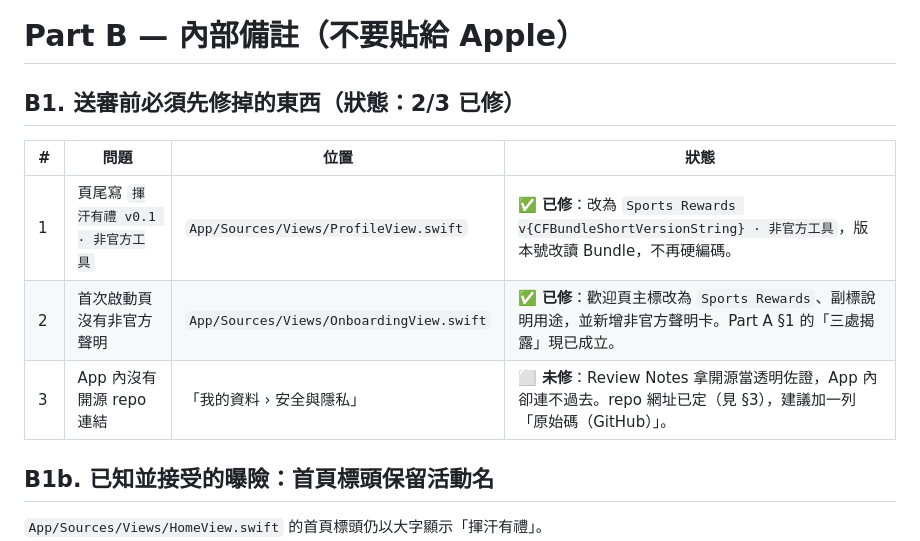
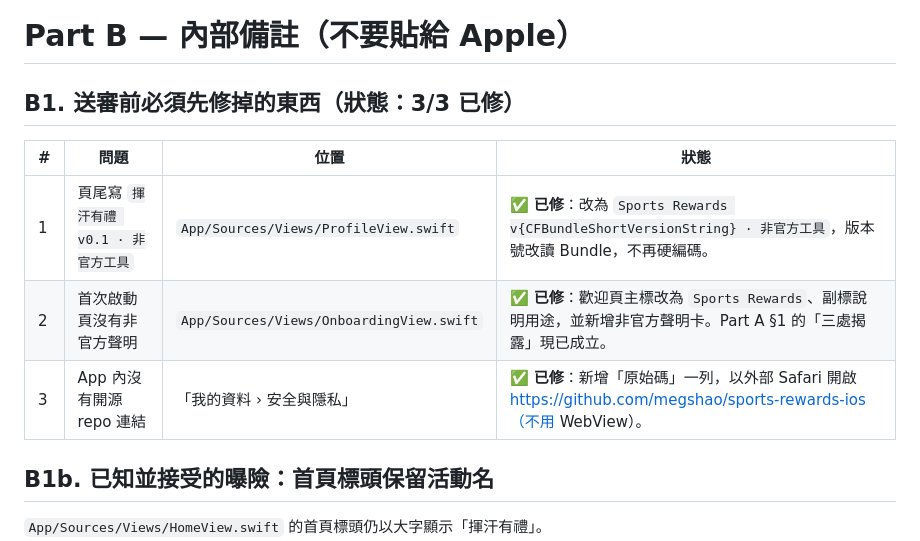
Before and after one commit to megshao/exercise_rewards_ios, a Markdown page: docs/release/review-notes.md, the part around the change. Rendered like a GitHub page.

Commit message:
docs(release): mark all pre-submission blockers as resolved
B1 三項全部修畢：頁尾自稱與版本號、Onboarding 非官方聲明、App 內開源
連結。Part A 的「三處揭露」與「開源可查證」現在都對得上實作。

Co-Authored-By: Claude Opus 5 (1M context) <noreply@anthropic.com>
Claude-Session: https://claude.ai/code/session_01Wq2g9JbPKBksf5XNHg9fWp

```diff
--- a/docs/release/review-notes.md
+++ b/docs/release/review-notes.md
@@ -134,13 +134,13 @@ The app does not create accounts, so there is no app account to delete. Users ca
 
 # Part B — 內部備註（**不要貼給 Apple**）
 
-## B1. 送審前必須先修掉的東西（狀態：2/3 已修）
+## B1. 送審前必須先修掉的東西（狀態：3/3 已修）
 
 | # | 問題 | 位置 | 狀態 |
 |---|---|---|---|
 | 1 | 頁尾寫 `揮汗有禮 v0.1 · 非官方工具` | `App/Sources/Views/ProfileView.swift` | ✅ **已修**：改為 `Sports Rewards v{CFBundleShortVersionString} · 非官方工具`，版本號改讀 Bundle，不再硬編碼。 |
 | 2 | 首次啟動頁沒有非官方聲明 | `App/Sources/Views/OnboardingView.swift` | ✅ **已修**：歡迎頁主標改為 `Sports Rewards`、副標說明用途，並新增非官方聲明卡。Part A §1 的「三處揭露」現已成立。 |
-| 3 | App 內沒有開源 repo 連結 | 「我的資料 › 安全與隱私」 | ⬜ **未修**：Review Notes 拿開源當透明佐證，App 內卻連不過去。repo 網址已定（見 §3），建議加一列「原始碼（GitHub）」。 |
+| 3 | App 內沒有開源 repo 連結 | 「我的資料 › 安全與隱私」 | ✅ **已修**：新增「原始碼」一列，以外部 Safari 開啟 https://github.com/megshao/sports-rewards-ios（不用 WebView）。 |
 
 ## B1b. 已知並接受的曝險：首頁標頭保留活動名
 
```
